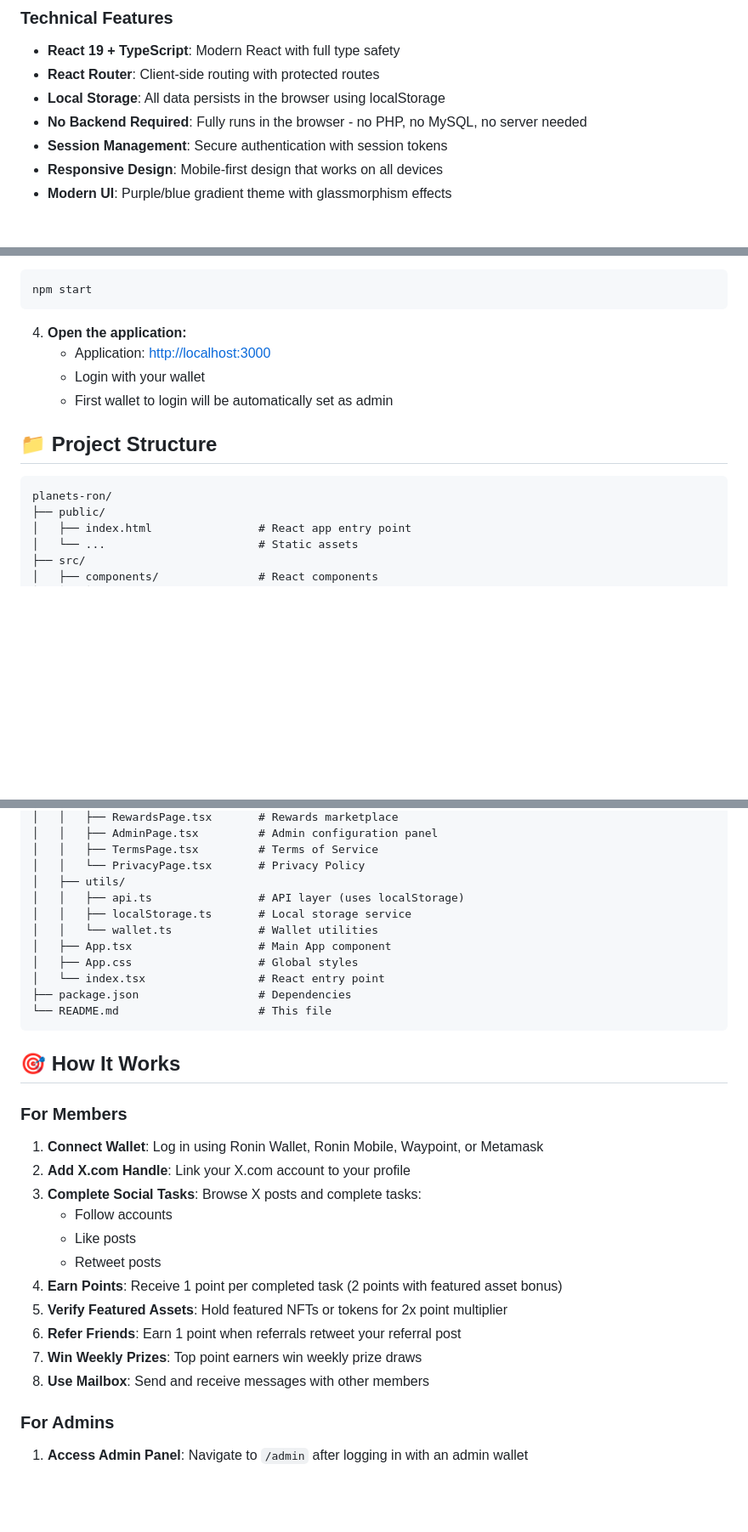
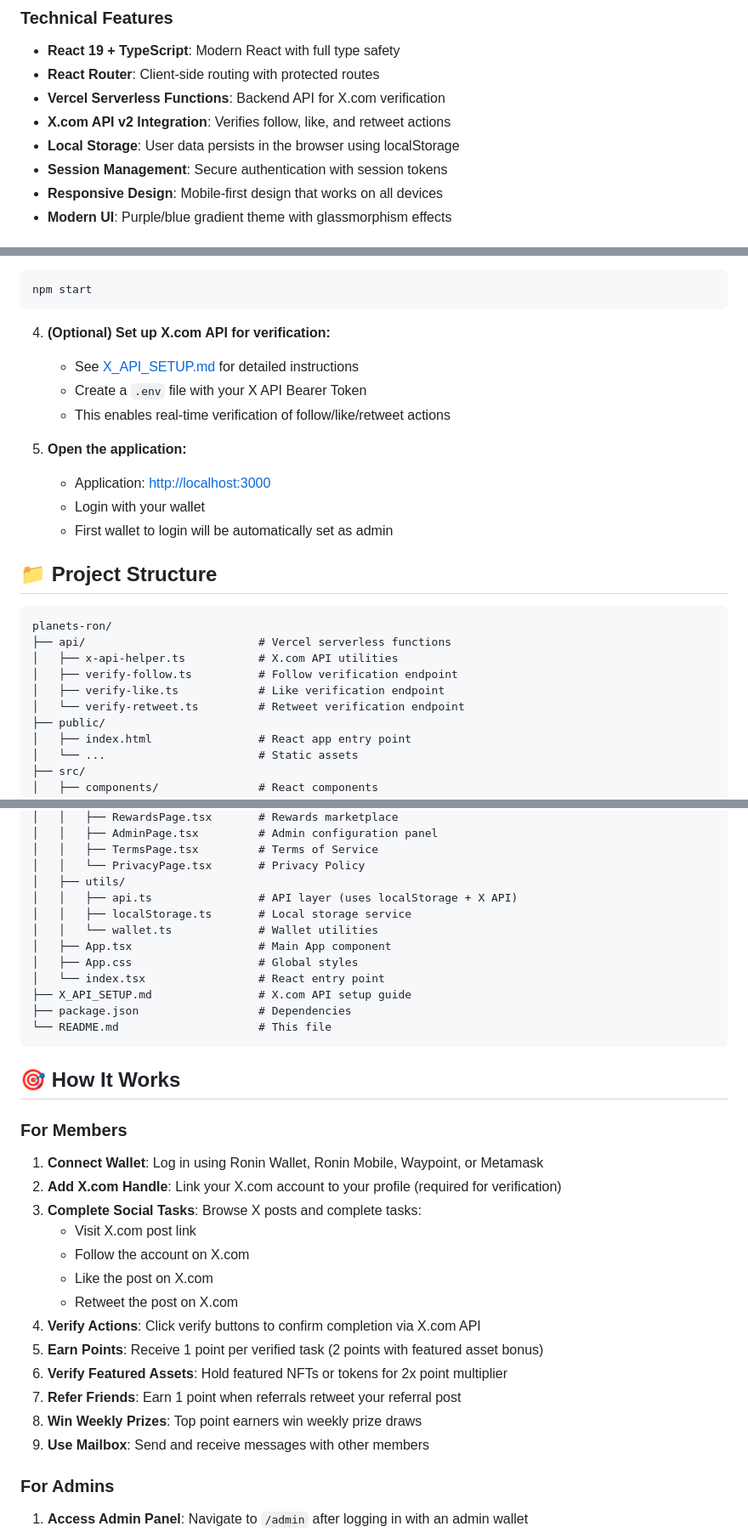
Before and after one commit to codenimar/planets-ron, a Markdown page: README.md, 3 parts joined by grey strips. Shown at 85% size. GitHub-like rendering; blank space fills up the shorter version.

Commit message:
Update README with X.com API integration documentation
Co-authored-by: codenimar <119526795+codenimar@users.noreply.github.com>

````diff
--- a/README.md
+++ b/README.md
@@ -21,8 +22,9 @@ A complete React-based social engagement and rewards platform with wallet authen
 ### Technical Features
 - **React 19 + TypeScript**: Modern React with full type safety
 - **React Router**: Client-side routing with protected routes
-- **Local Storage**: All data persists in the browser using localStorage
-- **No Backend Required**: Fully runs in the browser - no PHP, no MySQL, no server needed
+- **Vercel Serverless Functions**: Backend API for X.com verification
+- **X.com API v2 Integration**: Verifies follow, like, and retweet actions
+- **Local Storage**: User data persists in the browser using localStorage
 - **Session Management**: Secure authentication with session tokens
 - **Responsive Design**: Mobile-first design that works on all devices
 - **Modern UI**: Purple/blue gradient theme with glassmorphism effects
@@ -53,7 +55,12 @@ npm install
 npm start
 ```
 
-4. **Open the application:**
+4. **(Optional) Set up X.com API for verification:**
+   - See [X_API_SETUP.md](./X_API_SETUP.md) for detailed instructions
+   - Create a `.env` file with your X API Bearer Token
+   - This enables real-time verification of follow/like/retweet actions
+
+5. **Open the application:**
    - Application: [http://localhost:3000](http://localhost:3000)
    - Login with your wallet
    - First wallet to login will be automatically set as admin
@@ -62,6 +69,11 @@ npm start
 
 ```
 planets-ron/
+├── api/                          # Vercel serverless functions
+│   ├── x-api-helper.ts           # X.com API utilities
+│   ├── verify-follow.ts          # Follow verification endpoint
+│   ├── verify-like.ts            # Like verification endpoint
+│   └── verify-retweet.ts         # Retweet verification endpoint
 ├── public/
 │   ├── index.html                # React app entry point
 │   └── ...                       # Static assets
@@ -80,12 +92,13 @@ planets-ron/
 │   │   ├── TermsPage.tsx         # Terms of Service
 │   │   └── PrivacyPage.tsx       # Privacy Policy
 │   ├── utils/
-│   │   ├── api.ts                # API layer (uses localStorage)
+│   │   ├── api.ts                # API layer (uses localStorage + X API)
 │   │   ├── localStorage.ts       # Local storage service
 │   │   └── wallet.ts             # Wallet utilities
 │   ├── App.tsx                   # Main App component
 │   ├── App.css                   # Global styles
 │   └── index.tsx                 # React entry point
+├── X_API_SETUP.md                # X.com API setup guide
 ├── package.json                  # Dependencies
 └── README.md                     # This file
 ```
@@ -95,16 +108,18 @@ planets-ron/
 ### For Members
 
 1. **Connect Wallet**: Log in using Ronin Wallet, Ronin Mobile, Waypoint, or Metamask
-2. **Add X.com Handle**: Link your X.com account to your profile
+2. **Add X.com Handle**: Link your X.com account to your profile (required for verification)
 3. **Complete Social Tasks**: Browse X posts and complete tasks:
-   - Follow accounts
-   - Like posts
-   - Retweet posts
-4. **Earn Points**: Receive 1 point per completed task (2 points with featured asset bonus)
-5. **Verify Featured Assets**: Hold featured NFTs or tokens for 2x point multiplier
-6. **Refer Friends**: Earn 1 point when referrals retweet your referral post
-7. **Win Weekly Prizes**: Top point earners win weekly prize draws
-8. **Use Mailbox**: Send and receive messages with other members
+   - Visit X.com post link
+   - Follow the account on X.com
+   - Like the post on X.com
+   - Retweet the post on X.com
+4. **Verify Actions**: Click verify buttons to confirm completion via X.com API
+5. **Earn Points**: Receive 1 point per verified task (2 points with featured asset bonus)
+6. **Verify Featured Assets**: Hold featured NFTs or tokens for 2x point multiplier
+7. **Refer Friends**: Earn 1 point when referrals retweet your referral post
+8. **Win Weekly Prizes**: Top point earners win weekly prize draws
+9. **Use Mailbox**: Send and receive messages with other members
 
 ### For Admins
 
````
Also changed, not shown: other parts of README.md (+2 -1 lines).
